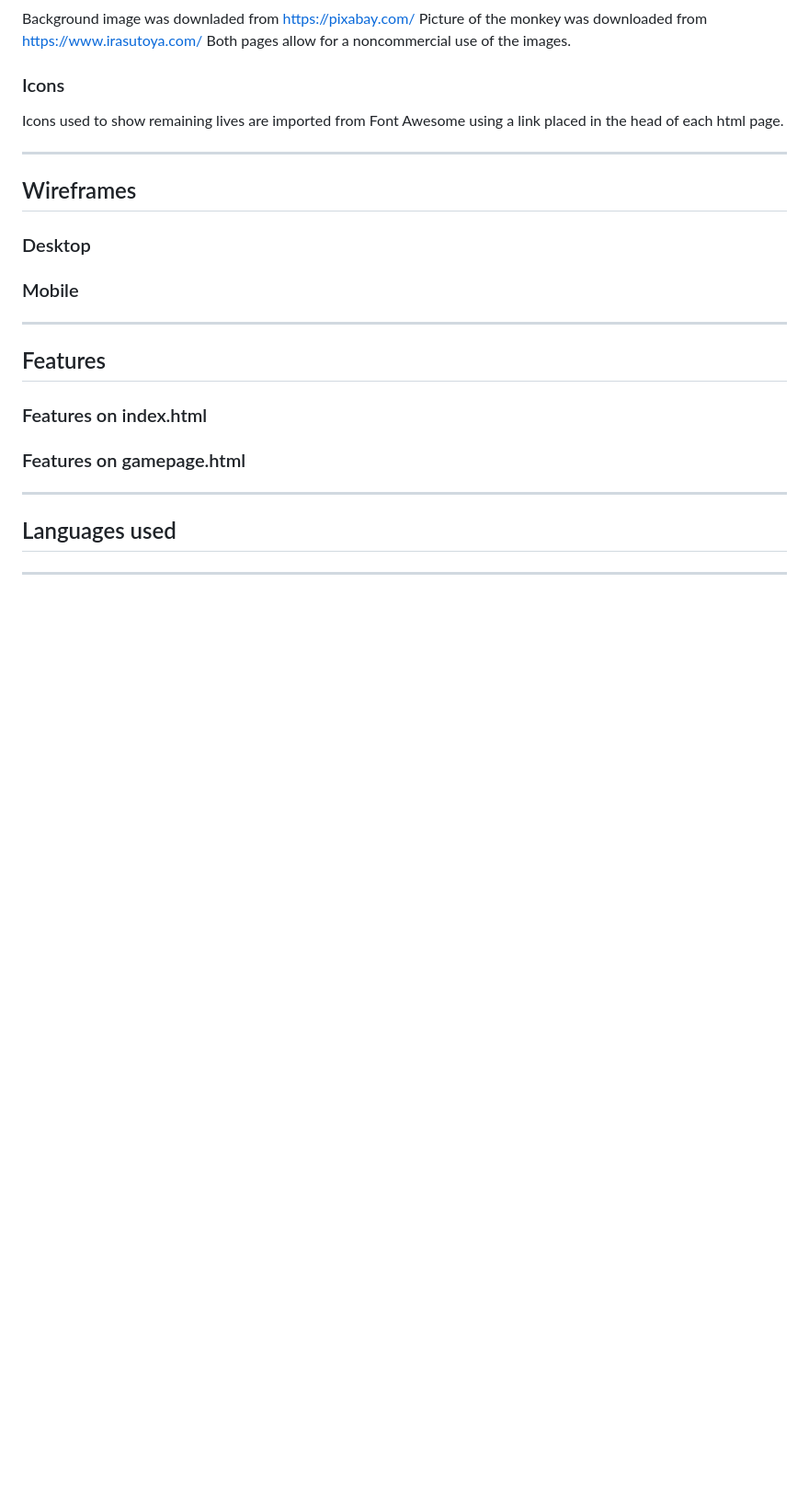
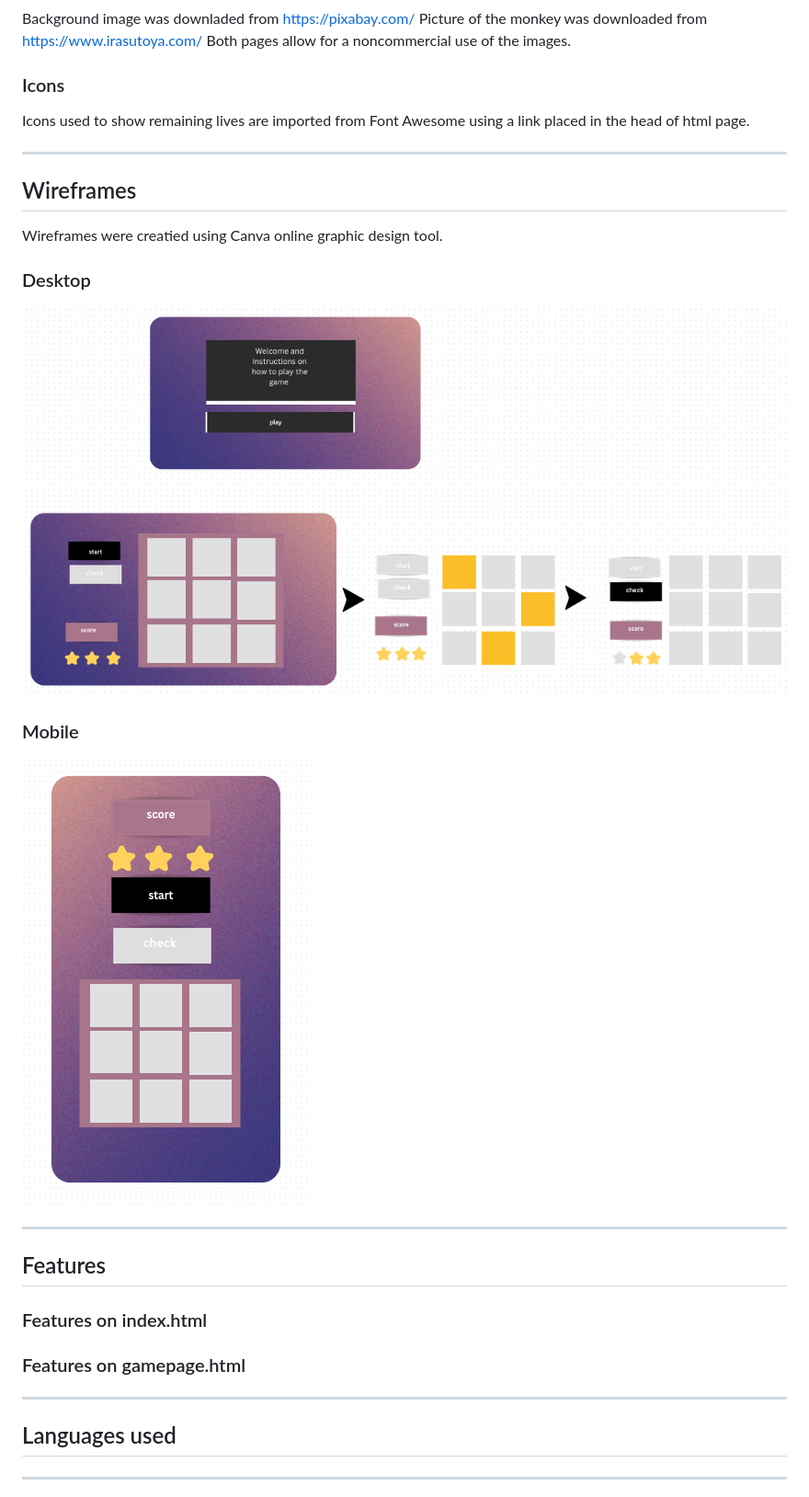
Before and after one commit to AnnaSeDab/Project2-memory-game, a Markdown page: README.md, the part around the change. Shown: that part at 92% size. Drawn GitHub-style; pictures changed too: assets/images/wireframe-desktop.png (added), assets/images/wireframe-mobile.png (added); blank space fills up the shorter version.

Commit message:
add: wireframes to README

```diff
--- a/README.md
+++ b/README.md
@@ -31,18 +31,22 @@ Both pages allow for a noncommercial use of the images.
 
 ### Icons
 
-Icons used to show remaining lives are imported from Font Awesome using a link placed in the head of each html page.
+Icons used to show remaining lives are imported from Font Awesome using a link placed in the head of html page.
 
 ---
 
 ## Wireframes
 
+Wireframes were creatied using Canva online graphic design tool.
 
 ### Desktop
 
 
+![Picture of wireframe for desktop devices](assets/images/wireframe-desktop.png)
+
 ### Mobile
 
+![Picture of wireframe for mobile devices](assets/images/wireframe-mobile.png)
 
 ---
 
```
